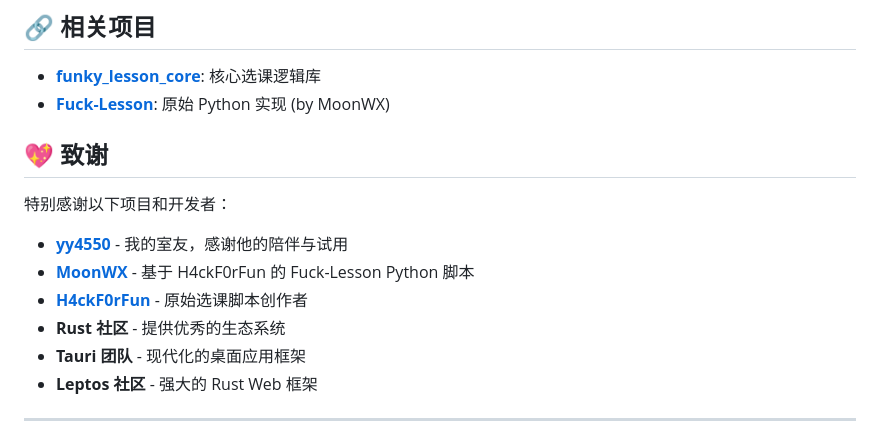
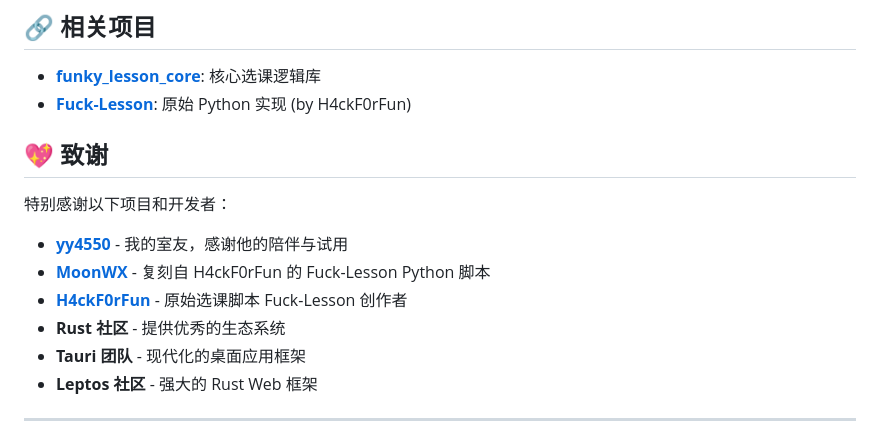
Before and after one commit to Islatri/funky-lesson, a Markdown page: README.md, the part around the change. Drawn GitHub-style.

Commit message:
0.1.13 Update links and acknowledgments in README.md
Fixed

```diff
--- a/README.md
+++ b/README.md
@@ -280,15 +280,15 @@ cargo tauri android build
 ## 🔗 相关项目
 
 - **[funky_lesson_core](https://github.com/ZoneHerobrine/funky_lesson_core)**: 核心选课逻辑库
-- **[Fuck-Lesson](https://github.com/MoonWX/Fuck-Lesson)**: 原始 Python 实现 (by MoonWX)
+- **[Fuck-Lesson](https://github.com/H4ckF0rFun/Fuck-Lesson)**: 原始 Python 实现 (by H4ckF0rFun)
 
 ## 💖 致谢
 
 特别感谢以下项目和开发者：
 
 - **[yy4550](https://github.com/yy4550)** - 我的室友，感谢他的陪伴与试用
-- **[MoonWX](https://github.com/MoonWX)** - 基于 H4ckF0rFun 的 Fuck-Lesson Python 脚本
-- **[H4ckF0rFun](https://github.com/H4ckF0rFun)** - 原始选课脚本创作者
+- **[MoonWX](https://github.com/MoonWX)** - 复刻自 H4ckF0rFun 的 Fuck-Lesson Python 脚本
+- **[H4ckF0rFun](https://github.com/H4ckF0rFun)** - 原始选课脚本 Fuck-Lesson 创作者
 - **Rust 社区** - 提供优秀的生态系统
 - **Tauri 团队** - 现代化的桌面应用框架
 - **Leptos 社区** - 强大的 Rust Web 框架
```
